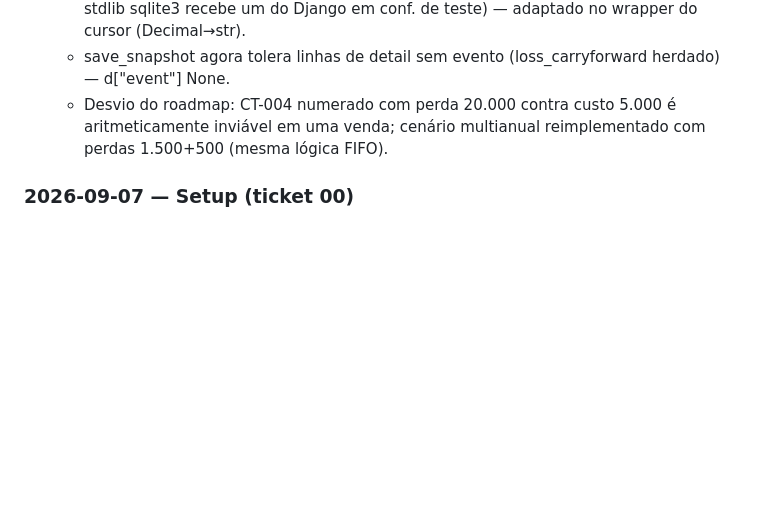
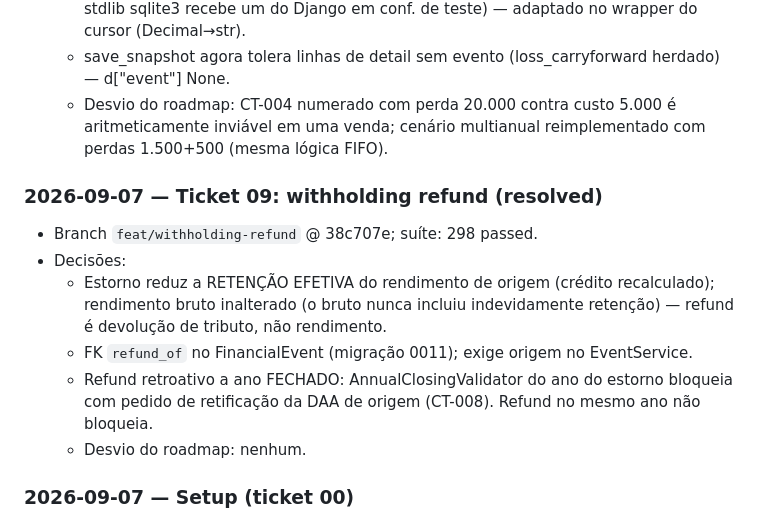
Before and after one commit to gugaucb/FiscoAtlas, a Markdown page: .scratch/roadmap-compliance/MEMORY.md, the part around the change. Drawn GitHub-style; blank space fills up the shorter version.

Commit message:
docs(roadmap-compliance): ticket 09 resolved — MEMORY + flip
Co-Authored-By: Claude Opus 4.6 <noreply@anthropic.com>

```diff
--- a/.scratch/roadmap-compliance/MEMORY.md
+++ b/.scratch/roadmap-compliance/MEMORY.md
@@ -82,6 +82,14 @@ Log de progresso e decisões. Uma entrada por ticket (data, branch, testes, deci
   - save_snapshot agora tolera linhas de detail sem evento (loss_carryforward herdado) — d["event"] None.
   - Desvio do roadmap: CT-004 numerado com perda 20.000 contra custo 5.000 é aritmeticamente inviável em uma venda; cenário multianual reimplementado com perdas 1.500+500 (mesma lógica FIFO).
 
+### 2026-09-07 — Ticket 09: withholding refund (resolved)
+- Branch `feat/withholding-refund` @ 38c707e; suíte: 298 passed.
+- Decisões:
+  - Estorno reduz a RETENÇÃO EFETIVA do rendimento de origem (crédito recalculado); rendimento bruto inalterado (o bruto nunca incluiu indevidamente retenção) — refund é devolução de tributo, não rendimento.
+  - FK `refund_of` no FinancialEvent (migração 0011); exige origem no EventService.
+  - Refund retroativo a ano FECHADO: AnnualClosingValidator do ano do estorno bloqueia com pedido de retificação da DAA de origem (CT-008). Refund no mesmo ano não bloqueia.
+  - Desvio do roadmap: nenhum.
+
 ### 2026-09-07 — Setup (ticket 00)
 - Publicados 13 tickets em `issues/`, spec.md e este MEMORY.md.
 - Decisões: escopo do ciclo = Fase 1; 1 ticket por Parte; juiz = suíte completa verde + critérios.
```
Also changed, not shown: 1 other file.
